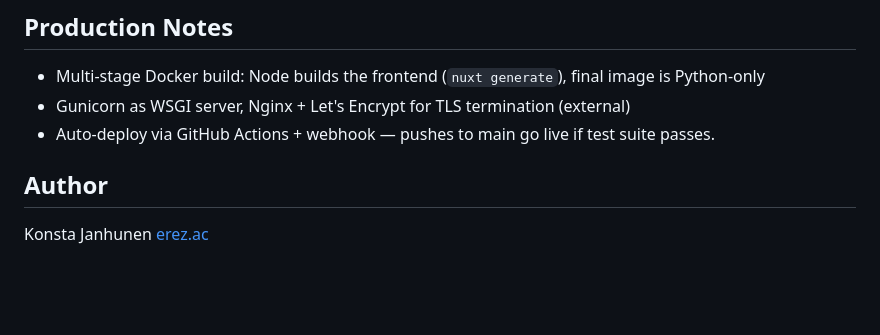
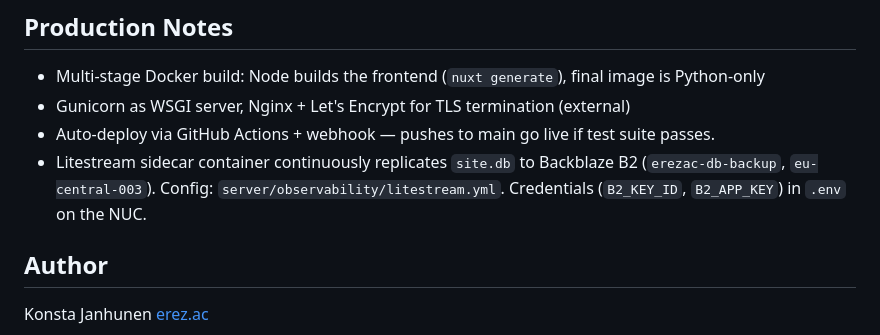
Before and after one commit to kvjanhun/web_kontissa, a Markdown page: README.md, the part around the change. GitHub-like rendering; blank space fills up the shorter version.

Commit message:
Document Litestream backup in CLAUDE.md and README
Co-Authored-By: Claude Opus 4.6 <noreply@anthropic.com>

```diff
--- a/README.md
+++ b/README.md
@@ -80,6 +80,7 @@ docker compose exec web python3 -c "from app.create_user import create; create('
 - Multi-stage Docker build: Node builds the frontend (`nuxt generate`), final image is Python-only
 - Gunicorn as WSGI server, Nginx + Let's Encrypt for TLS termination (external)
 - Auto-deploy via GitHub Actions + webhook — pushes to main go live if test suite passes.
+- Litestream sidecar container continuously replicates `site.db` to Backblaze B2 (`erezac-db-backup`, `eu-central-003`). Config: `server/observability/litestream.yml`. Credentials (`B2_KEY_ID`, `B2_APP_KEY`) in `.env` on the NUC.
 
 ## Author
 
```
Also changed, not shown: CLAUDE.md (+2 -1 lines).
